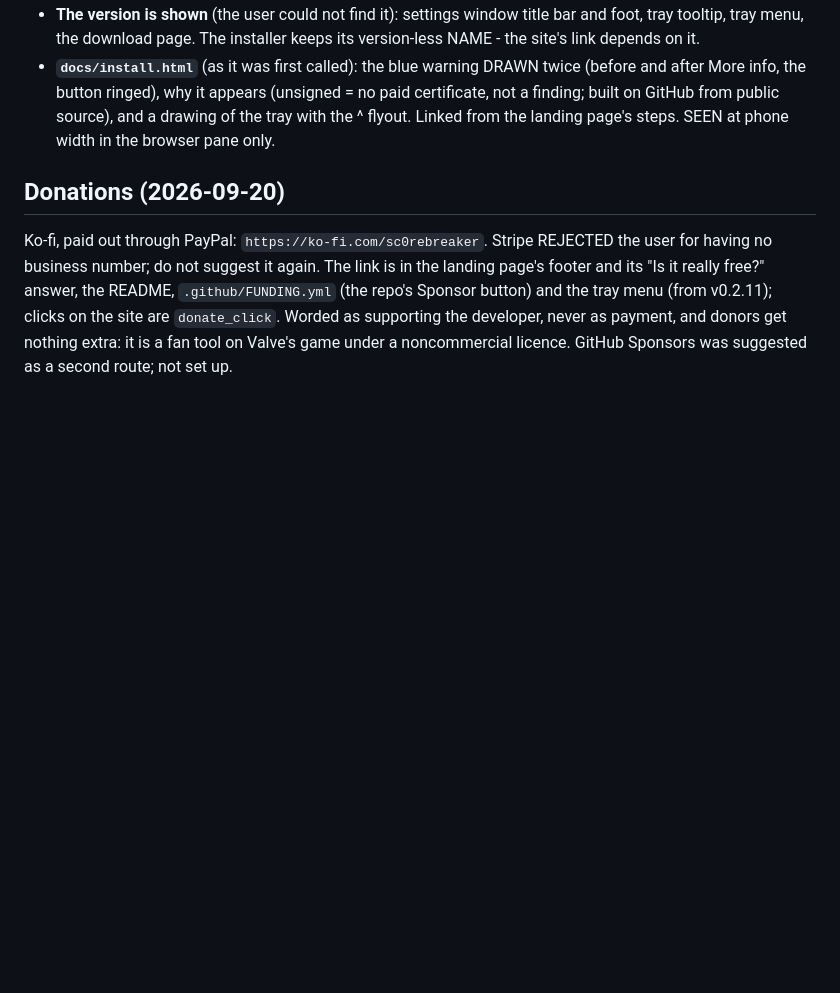
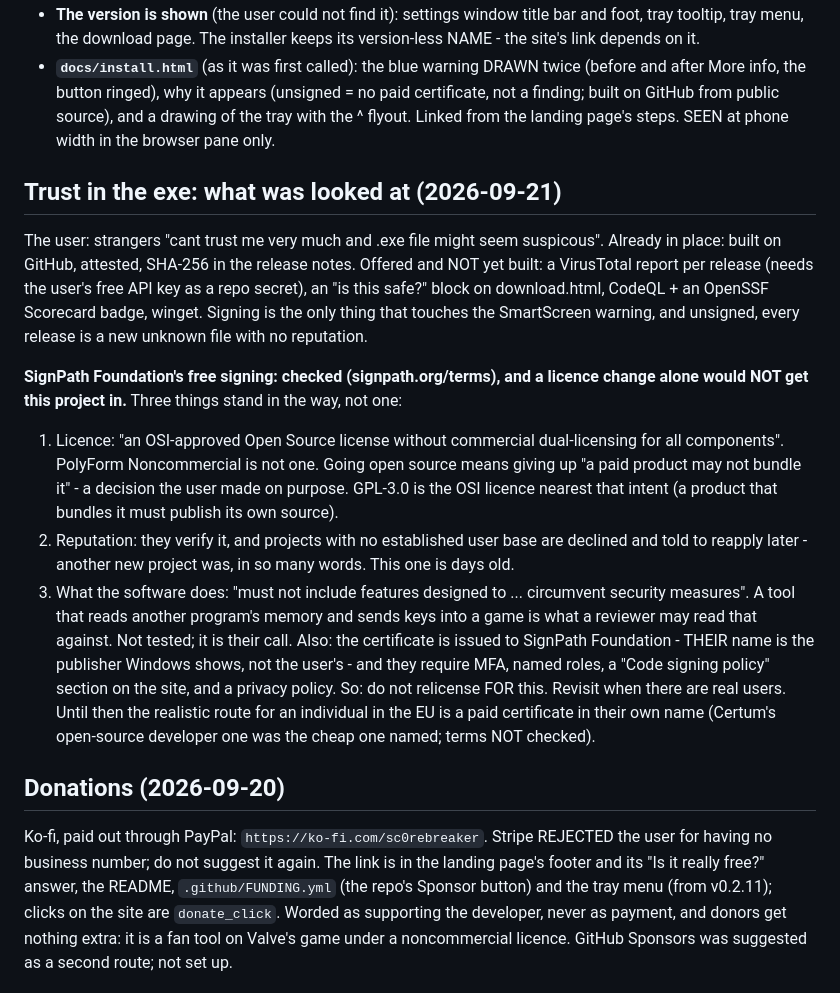
Before and after one commit to Ree1s/dota-translator-all-language, a Markdown page: CLAUDE.md, the part around the change. Drawn GitHub-style; blank space fills up the shorter version.

Commit message:
Notes: what was looked at for trust in the exe, and why SignPath's free signing is not a licence away
Co-Authored-By: Claude Opus 5 <noreply@anthropic.com>

```diff
--- a/CLAUDE.md
+++ b/CLAUDE.md
@@ -1182,6 +1182,39 @@ tech user may not find it", and the SmartScreen warning "might be scary".
   drawing of the tray with the ^ flyout. Linked from the landing page's
   steps. SEEN at phone width in the browser pane only.
 
+## Trust in the exe: what was looked at (2026-09-21)
+
+The user: strangers "cant trust me very much and .exe file might seem
+suspicous". Already in place: built on GitHub, attested, SHA-256 in the
+release notes. Offered and NOT yet built: a VirusTotal report per release
+(needs the user's free API key as a repo secret), an "is this safe?" block
+on download.html, CodeQL + an OpenSSF Scorecard badge, winget. Signing is
+the only thing that touches the SmartScreen warning, and unsigned, every
+release is a new unknown file with no reputation.
+
+**SignPath Foundation's free signing: checked (signpath.org/terms), and a
+licence change alone would NOT get this project in.** Three things stand
+in the way, not one:
+1. Licence: "an OSI-approved Open Source license without commercial
+   dual-licensing for all components". PolyForm Noncommercial is not one.
+   Going open source means giving up "a paid product may not bundle it" -
+   a decision the user made on purpose. GPL-3.0 is the OSI licence nearest
+   that intent (a product that bundles it must publish its own source).
+2. Reputation: they verify it, and projects with no established user base
+   are declined and told to reapply later - another new project was, in so
+   many words. This one is days old.
+3. What the software does: "must not include features designed to ...
+   circumvent security measures". A tool that reads another program's
+   memory and sends keys into a game is what a reviewer may read that
+   against. Not tested; it is their call.
+Also: the certificate is issued to SignPath Foundation - THEIR name is the
+publisher Windows shows, not the user's - and they require MFA, named
+roles, a "Code signing policy" section on the site, and a privacy policy.
+So: do not relicense FOR this. Revisit when there are real users. Until
+then the realistic route for an individual in the EU is a paid certificate
+in their own name (Certum's open-source developer one was the cheap one
+named; terms NOT checked).
+
 ## Donations (2026-09-20)
 
 Ko-fi, paid out through PayPal: `https://ko-fi.com/sc0rebreaker`. Stripe
```
